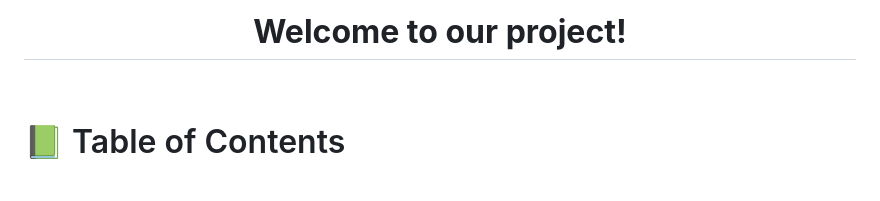
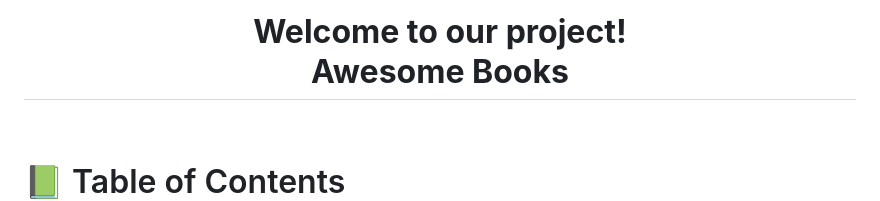
Before and after one commit to CVILLA09/Awesome-books, a Markdown page: README.md, the part around the change. Drawn GitHub-style; blank space fills up the shorter version.

```diff
--- a/README.md
+++ b/README.md
@@ -2,7 +2,7 @@
 
 <div align="center">
 
-  <h1><b>Welcome to our project!</b></h1>
+  <h1><b>Welcome to our project!<br/> Awesome Books</b></h1>
 
 </div>
 
```
